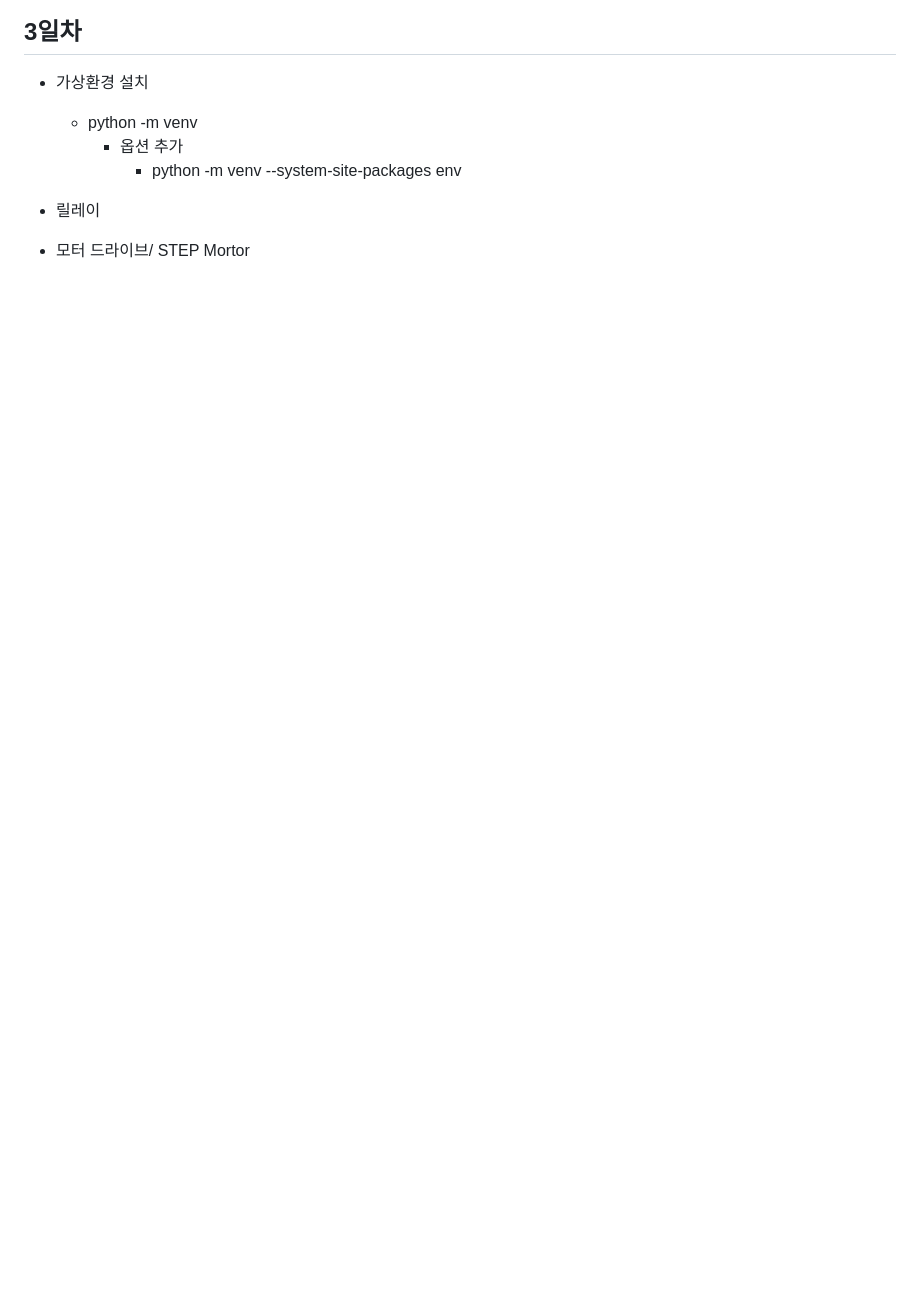
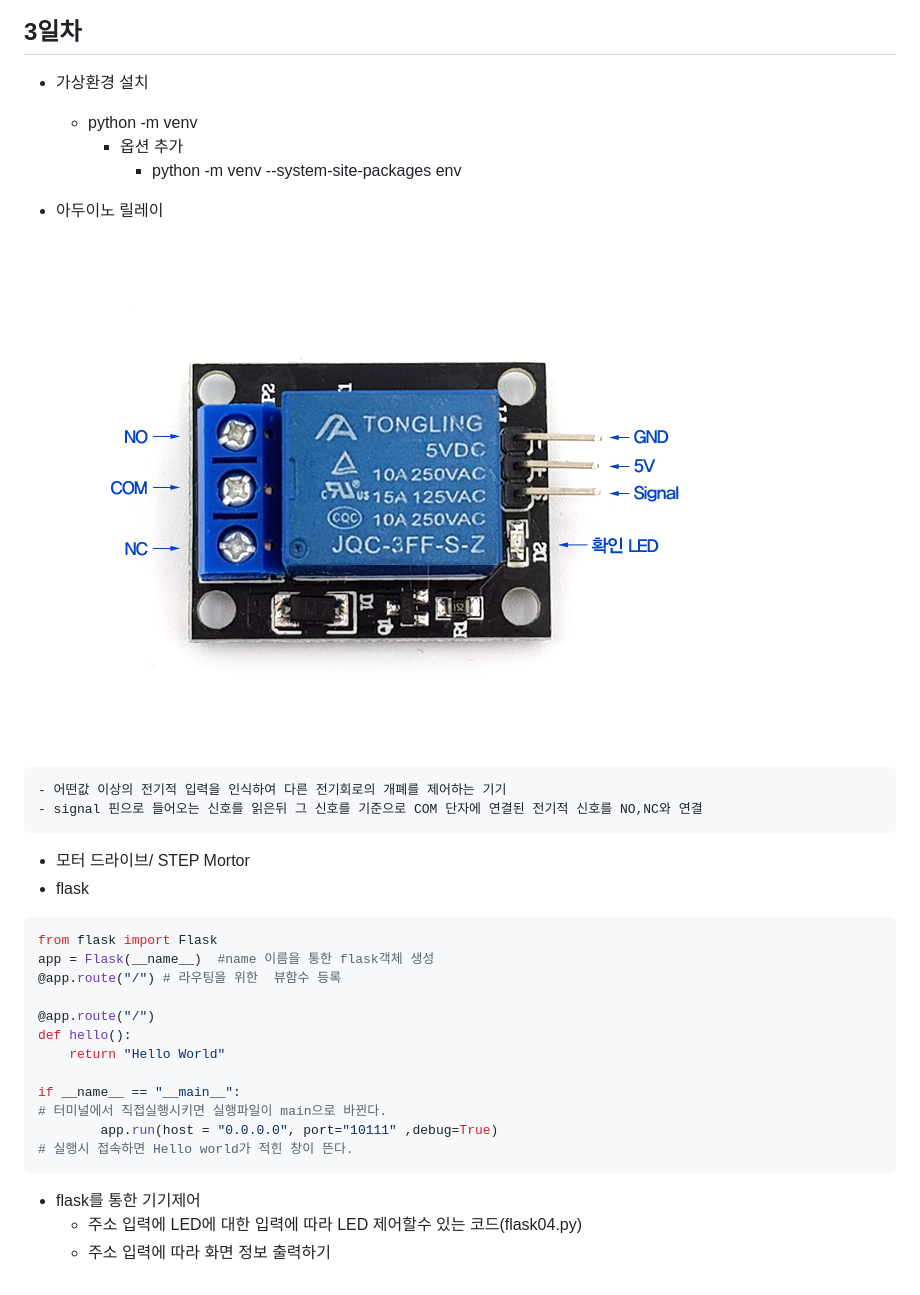
Before and after one commit to JEONGWOO0705/basic_raspi_2024, a Markdown page: README.md, the part around the change. GitHub-like rendering; pictures changed too: image/relay.png (added); blank space fills up the shorter version.

````diff
--- a/README.md
+++ b/README.md
@@ -56,5 +56,29 @@ IoT 개발자 과정 IoT 오픈 하드웨어 플랫폼 활용
             - python -m venv --system-site-packages env
 
 
-- 릴레이
+- 아두이노 릴레이
+
+![아두이노 릴레이](https://raw.githubusercontent.com/JEONGWOO0705/basic_raspi_2024/main/image/relay.png)
+
+    - 어떤값 이상의 전기적 입력을 인식하여 다른 전기회로의 개폐를 제어하는 기기
+    - signal 핀으로 들어오는 신호를 읽은뒤 그 신호를 기준으로 COM 단자에 연결된 전기적 신호를 NO,NC와 연결
+
 - 모터 드라이브/ STEP Mortor
+- flask
+```py
+from flask import Flask
+app = Flask(__name__)  #name 이름을 통한 flask객체 생성
+@app.route("/") # 라우팅을 위한  뷰함수 등록
+
+@app.route("/")
+def hello():
+    return "Hello World"
+
+if __name__ == "__main__":
+# 터미널에서 직접실행시키면 실행파일이 main으로 바뀐다.
+        app.run(host = "0.0.0.0", port="10111" ,debug=True)
+# 실행시 접속하면 Hello world가 적힌 창이 뜬다.
+```
+- flask를 통한 기기제어
+    - 주소 입력에 LED에 대한 입력에 따라 LED 제어할수 있는 코드(flask04.py)
+    - 주소 입력에 따라 화면 정보 출력하기
````
Also changed, not shown: 7 other files.
